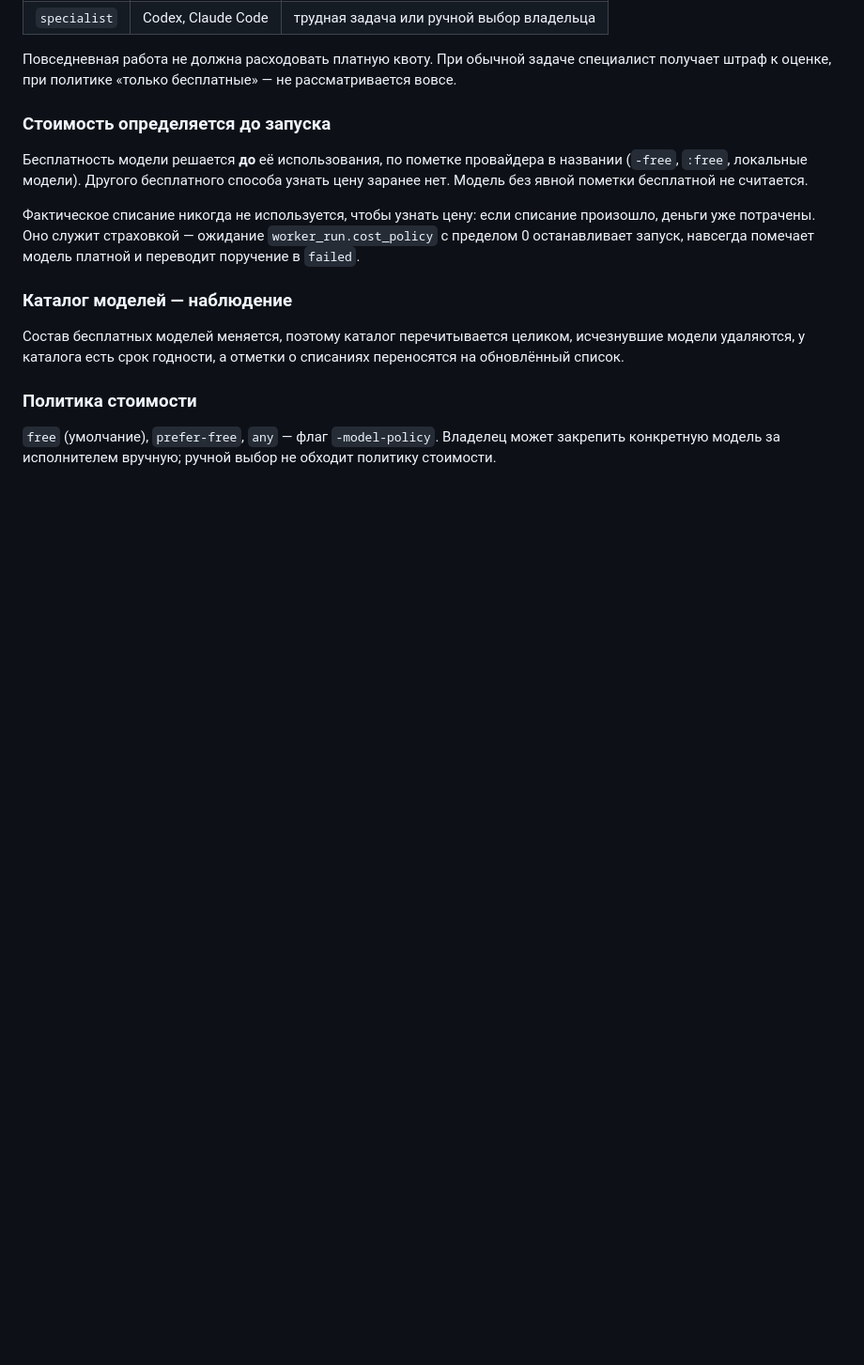
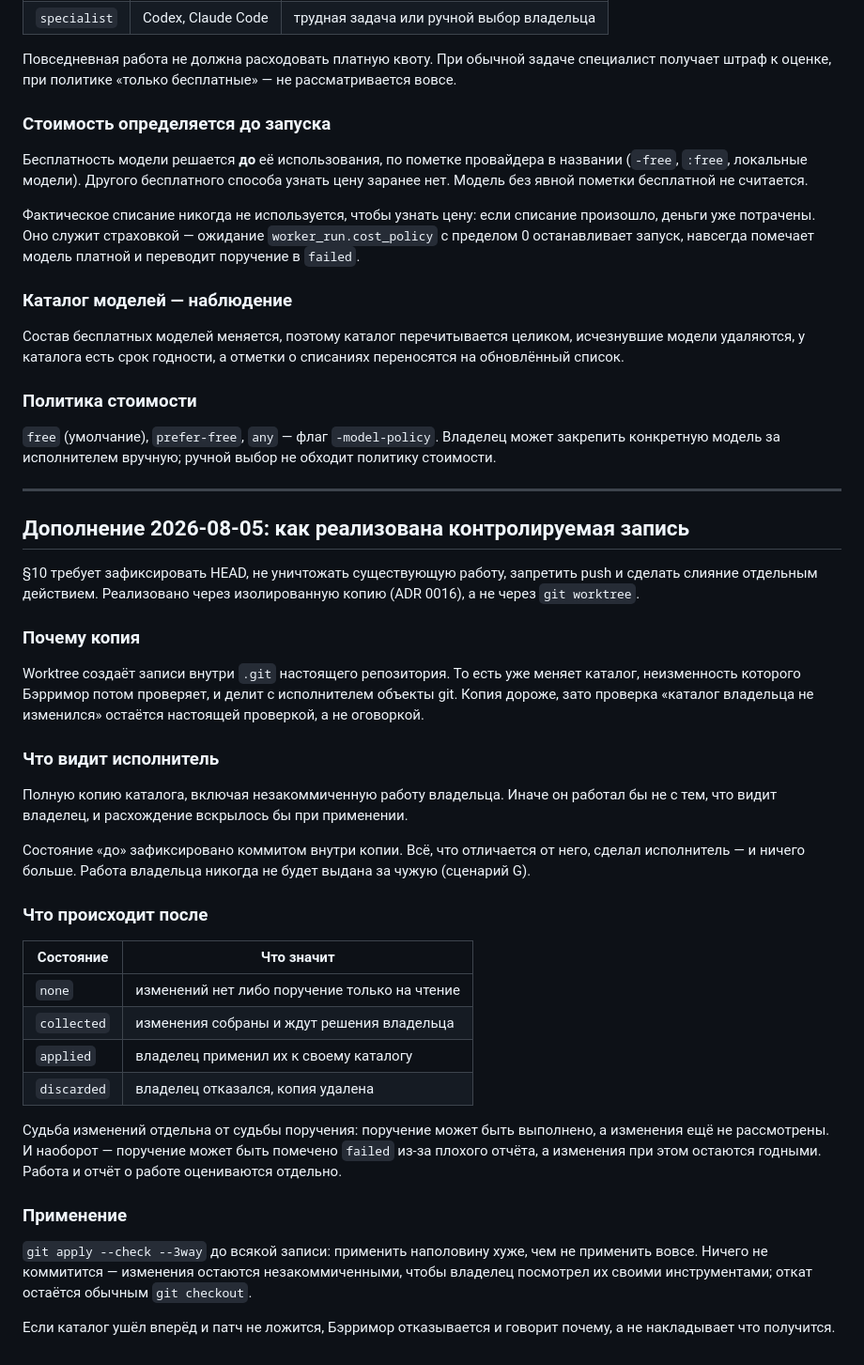
Before and after one commit to mirivlad/Barrymore, a Markdown page: docs/05_STAFF_AND_DELEGATION.md, the part around the change. Shown at 94% size. GitHub-like rendering; blank space fills up the shorter version.

Commit message:
docs: спецификация делегирования дополнена реализацией записи
Co-Authored-By: Claude Opus 5 <noreply@anthropic.com>

```diff
--- a/docs/05_STAFF_AND_DELEGATION.md
+++ b/docs/05_STAFF_AND_DELEGATION.md
@@ -171,3 +171,52 @@ Summary сопоставляется с реальным состоянием.
 `free` (умолчание), `prefer-free`, `any` — флаг `-model-policy`.
 Владелец может закрепить конкретную модель за исполнителем вручную; ручной
 выбор не обходит политику стоимости.
+
+---
+
+## Дополнение 2026-08-05: как реализована контролируемая запись
+
+§10 требует зафиксировать HEAD, не уничтожать существующую работу, запретить
+push и сделать слияние отдельным действием. Реализовано через изолированную
+копию (ADR 0016), а не через `git worktree`.
+
+### Почему копия
+
+Worktree создаёт записи внутри `.git` настоящего репозитория. То есть уже
+меняет каталог, неизменность которого Бэрримор потом проверяет, и делит
+с исполнителем объекты git. Копия дороже, зато проверка «каталог владельца не
+изменился» остаётся настоящей проверкой, а не оговоркой.
+
+### Что видит исполнитель
+
+Полную копию каталога, включая незакоммиченную работу владельца. Иначе он
+работал бы не с тем, что видит владелец, и расхождение вскрылось бы при
+применении.
+
+Состояние «до» зафиксировано коммитом внутри копии. Всё, что отличается от
+него, сделал исполнитель — и ничего больше. Работа владельца никогда не будет
+выдана за чужую (сценарий G).
+
+### Что происходит после
+
+| Состояние | Что значит |
+|---|---|
+| `none` | изменений нет либо поручение только на чтение |
+| `collected` | изменения собраны и ждут решения владельца |
+| `applied` | владелец применил их к своему каталогу |
+| `discarded` | владелец отказался, копия удалена |
+
+Судьба изменений отдельна от судьбы поручения: поручение может быть выполнено,
+а изменения ещё не рассмотрены. И наоборот — поручение может быть помечено
+`failed` из-за плохого отчёта, а изменения при этом остаются годными. Работа
+и отчёт о работе оцениваются отдельно.
+
+### Применение
+
+`git apply --check --3way` до всякой записи: применить наполовину хуже, чем
+не применить вовсе. Ничего не коммитится — изменения остаются
+незакоммиченными, чтобы владелец посмотрел их своими инструментами; откат
+остаётся обычным `git checkout`.
+
+Если каталог ушёл вперёд и патч не ложится, Бэрримор отказывается и говорит
+почему, а не накладывает что получится.
```
